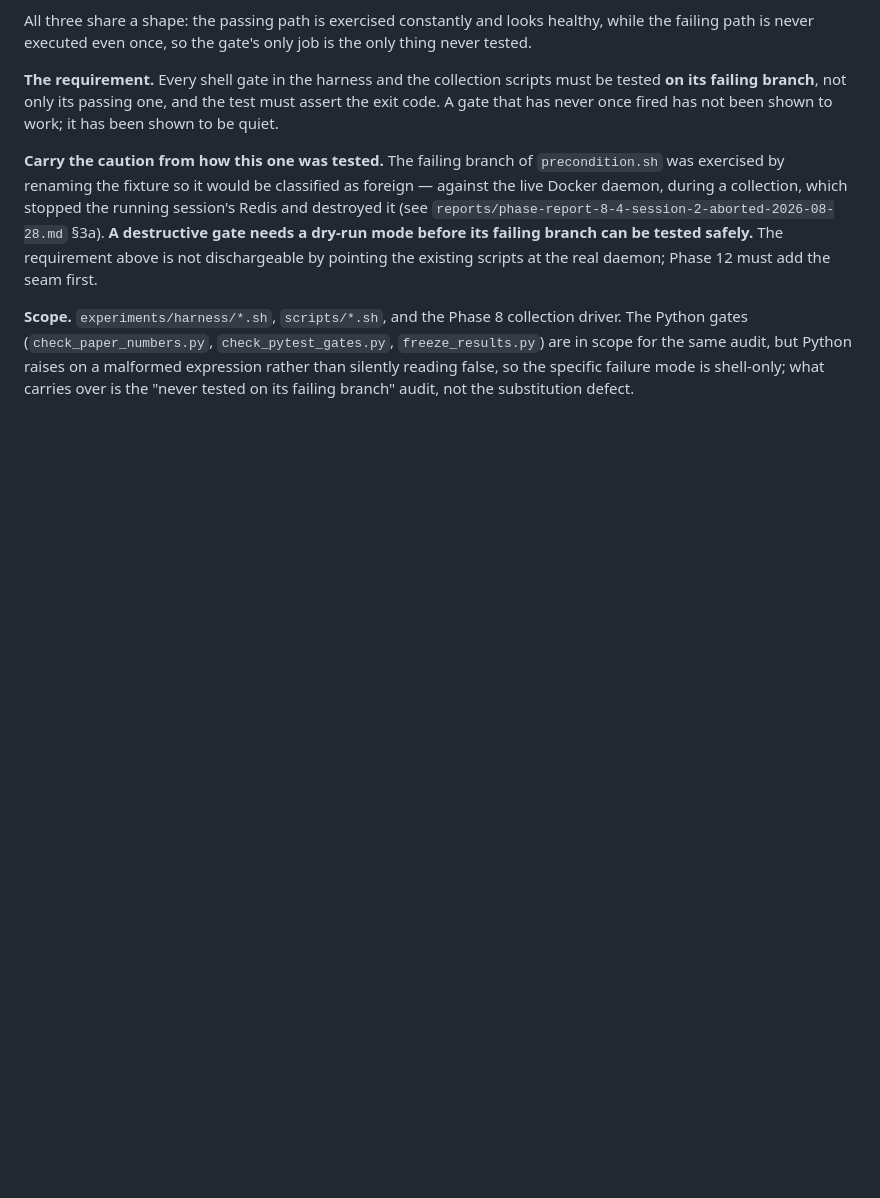
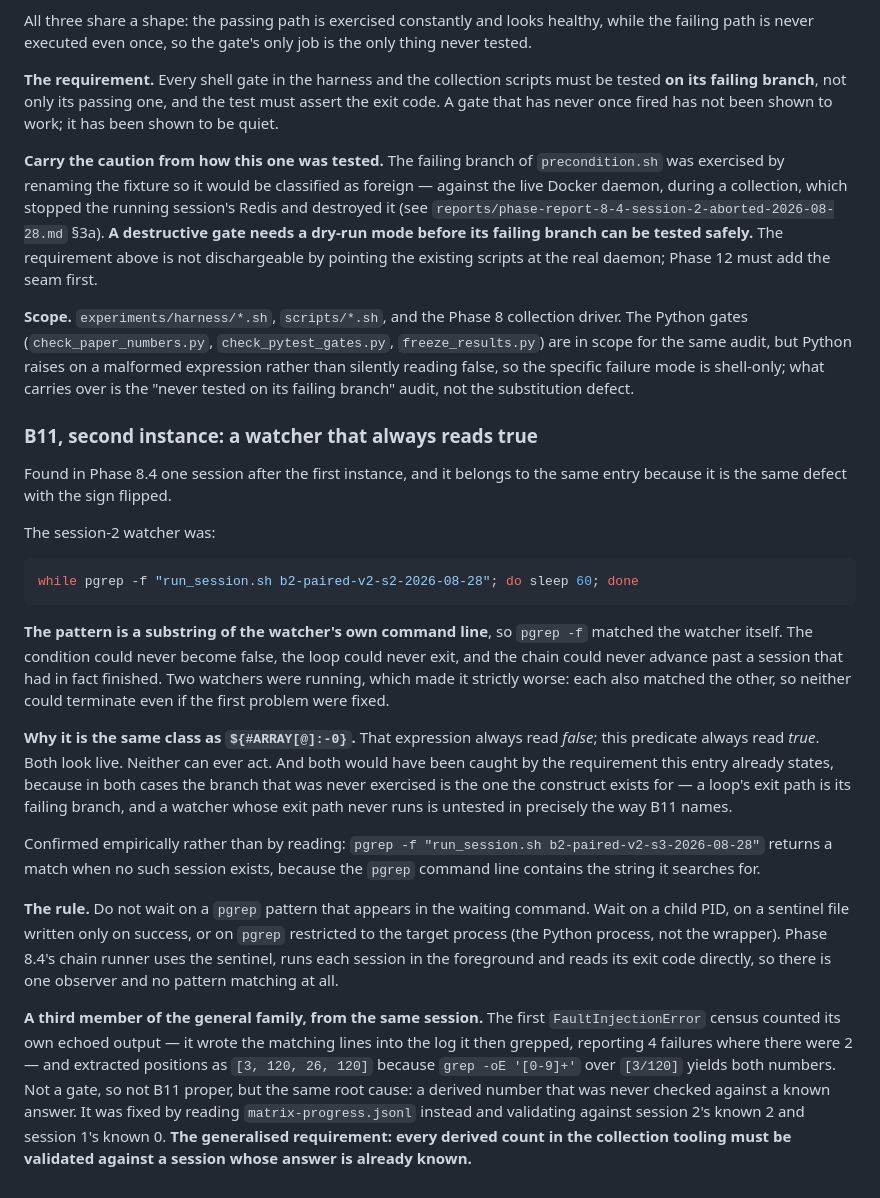
Before and after one commit to hafizmirhamza276-lab/Research-paper-AEP, a Markdown page: docs/24-revision-backlog.md, the part around the change. Rendered like a GitHub page; blank space fills up the shorter version.

Commit message:
B11 second instance: a watcher that always reads true
Same entry as the first instance because it is the same defect with the sign
flipped. The session-2 watcher waited on

  while pgrep -f "run_session.sh b2-paired-v2-s2-2026-08-28"; do sleep 60; done

and that pattern is a substring of the watcher's own command line, so pgrep -f
matched the watcher itself. The condition could never become false, the loop
could never exit, and the chain could never advance past a session that had
already finished. Two watchers were running, which made it strictly worse: each
also matched the other.

${#ARRAY[@]:-0} always read false; this predicate always read true. Both look
live, neither can ever act, and both would have been caught by the failing-branch
requirement B11 already states -- a loop's exit path IS its failing branch, and a
watcher whose exit path never runs is untested in precisely the way B11 names.

Confirmed empirically rather than by reading: pgrep -f for a session-3 pattern
returns a match when no session 3 exists, because the pgrep command line
contains the string it searches for.

The rule: do not wait on a pgrep pattern that appears in the waiting command.
Use a child PID, a sentinel file written only on success, or pgrep restricted to
the target process rather than the wrapper. Phase 8.4's chain runner uses the
sentinel, runs each session in the foreground and reads its exit code directly,
so there is one observer and no pattern matching at all. Its exit path and its
halt path were both tested before use.

Also filed, as a third member of the general family though not a gate: the first
FaultInjectionError census counted its own echoed output, reporting 4 failures
where there were 2, and extracted positions as [3,120,26,120] because grep -oE
'[0-9]+' over "[3/120]" yields both numbers. Same root cause -- a derived number
never checked against a known answer. The generalised requirement is that every
derived count in the collection tooling be validated against a session whose
answer is already known.

Co-Authored-By: Claude Opus 5 (1M context) <noreply@anthropic.com>

````diff
--- a/docs/24-revision-backlog.md
+++ b/docs/24-revision-backlog.md
@@ -499,3 +499,50 @@ driver. The Python gates (`check_paper_numbers.py`, `check_pytest_gates.py`,
 malformed expression rather than silently reading false, so the specific failure
 mode is shell-only; what carries over is the "never tested on its failing branch"
 audit, not the substitution defect.
+
+### B11, second instance: a watcher that always reads true
+
+Found in Phase 8.4 one session after the first instance, and it belongs to the
+same entry because it is the same defect with the sign flipped.
+
+The session-2 watcher was:
+
+```sh
+while pgrep -f "run_session.sh b2-paired-v2-s2-2026-08-28"; do sleep 60; done
+```
+
+**The pattern is a substring of the watcher's own command line**, so `pgrep -f`
+matched the watcher itself. The condition could never become false, the loop
+could never exit, and the chain could never advance past a session that had in
+fact finished. Two watchers were running, which made it strictly worse: each
+also matched the other, so neither could terminate even if the first problem
+were fixed.
+
+**Why it is the same class as `${#ARRAY[@]:-0}`.** That expression always read
+*false*; this predicate always read *true*. Both look live. Neither can ever
+act. And both would have been caught by the requirement this entry already
+states, because in both cases the branch that was never exercised is the one the
+construct exists for — a loop's exit path is its failing branch, and a watcher
+whose exit path never runs is untested in precisely the way B11 names.
+
+Confirmed empirically rather than by reading: `pgrep -f "run_session.sh
+b2-paired-v2-s3-2026-08-28"` returns a match when no such session exists,
+because the `pgrep` command line contains the string it searches for.
+
+**The rule.** Do not wait on a `pgrep` pattern that appears in the waiting
+command. Wait on a child PID, on a sentinel file written only on success, or on
+`pgrep` restricted to the target process (the Python process, not the wrapper).
+Phase 8.4's chain runner uses the sentinel, runs each session in the foreground
+and reads its exit code directly, so there is one observer and no pattern
+matching at all.
+
+**A third member of the general family, from the same session.** The first
+`FaultInjectionError` census counted its own echoed output — it wrote the
+matching lines into the log it then grepped, reporting 4 failures where there
+were 2 — and extracted positions as `[3, 120, 26, 120]` because `grep -oE
+'[0-9]+'` over `[3/120]` yields both numbers. Not a gate, so not B11 proper, but
+the same root cause: a derived number that was never checked against a known
+answer. It was fixed by reading `matrix-progress.jsonl` instead and validating
+against session 2's known 2 and session 1's known 0. **The generalised
+requirement: every derived count in the collection tooling must be validated
+against a session whose answer is already known.**
````
